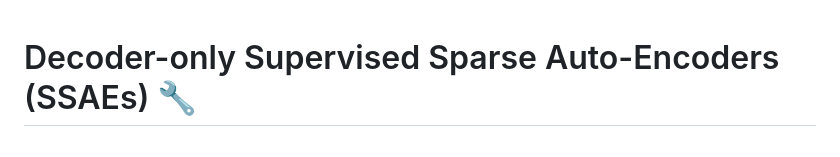
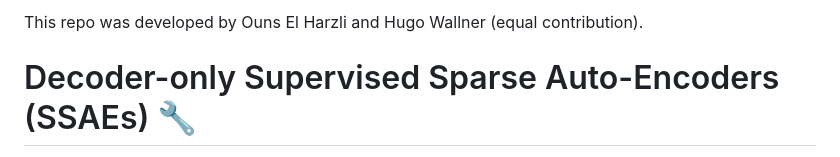
Before and after one commit to ouns972/decoder-only-ssae, a Markdown page: README.md, the part around the change. Rendered like a GitHub page.

```diff
--- a/README.md
+++ b/README.md
@@ -1,3 +1,6 @@
+This repo was developed by Ouns El Harzli and Hugo Wallner (equal contribution).
+
+
 # Decoder-only Supervised Sparse Auto-Encoders (SSAEs) 🔧
 
 A research repo for learning decoder-only SSAEs that reconstruct text embeddings (Stable Diffusion 3.5 text encodings based on T5) from concept dictionry. The library contains components to generate prompts, extract embeddings (from SD3), build HDF5-based datasets, train decoder and sparse latent features, and perform inference to reconstruct embeddings usable for conditional image generation.
```
